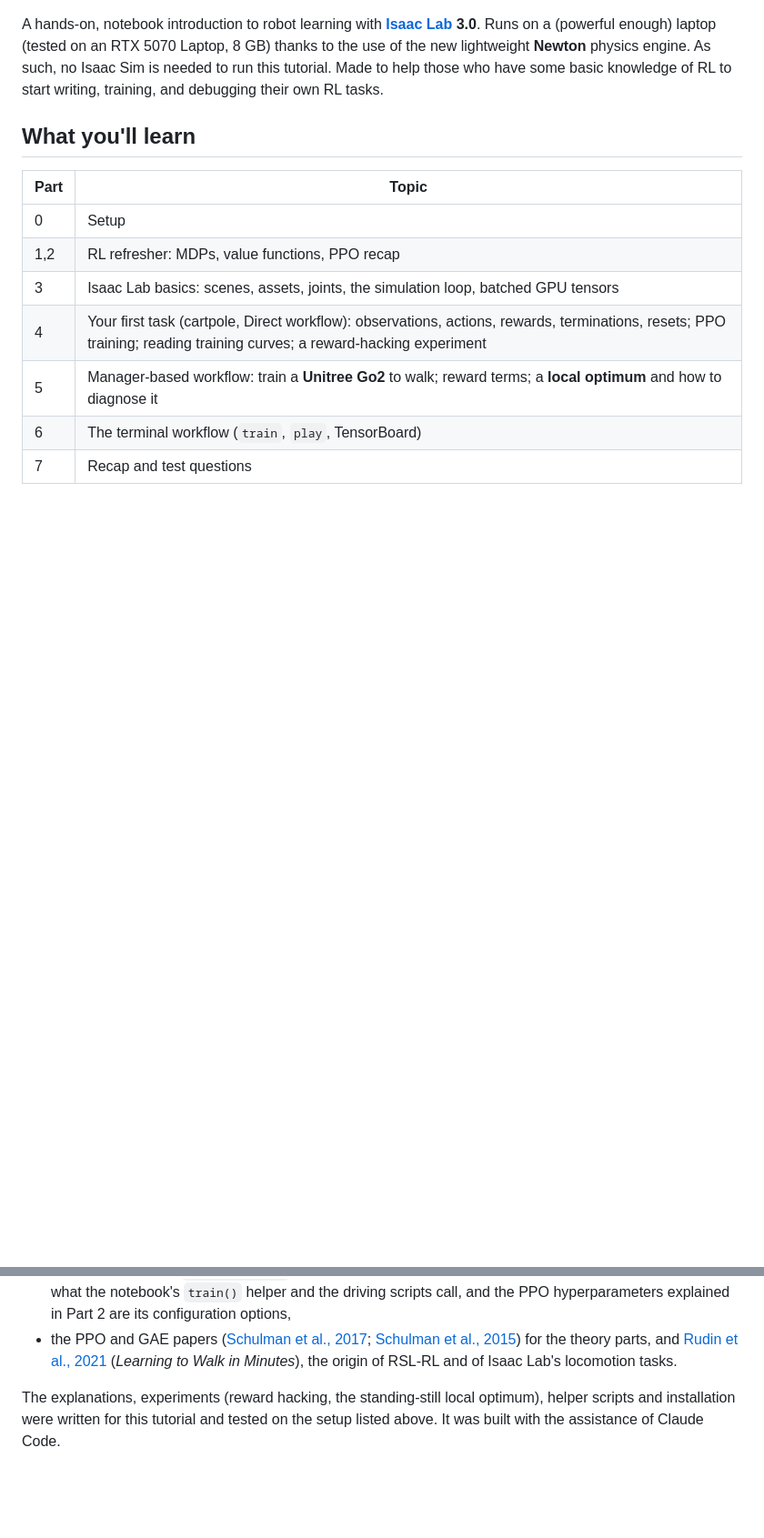
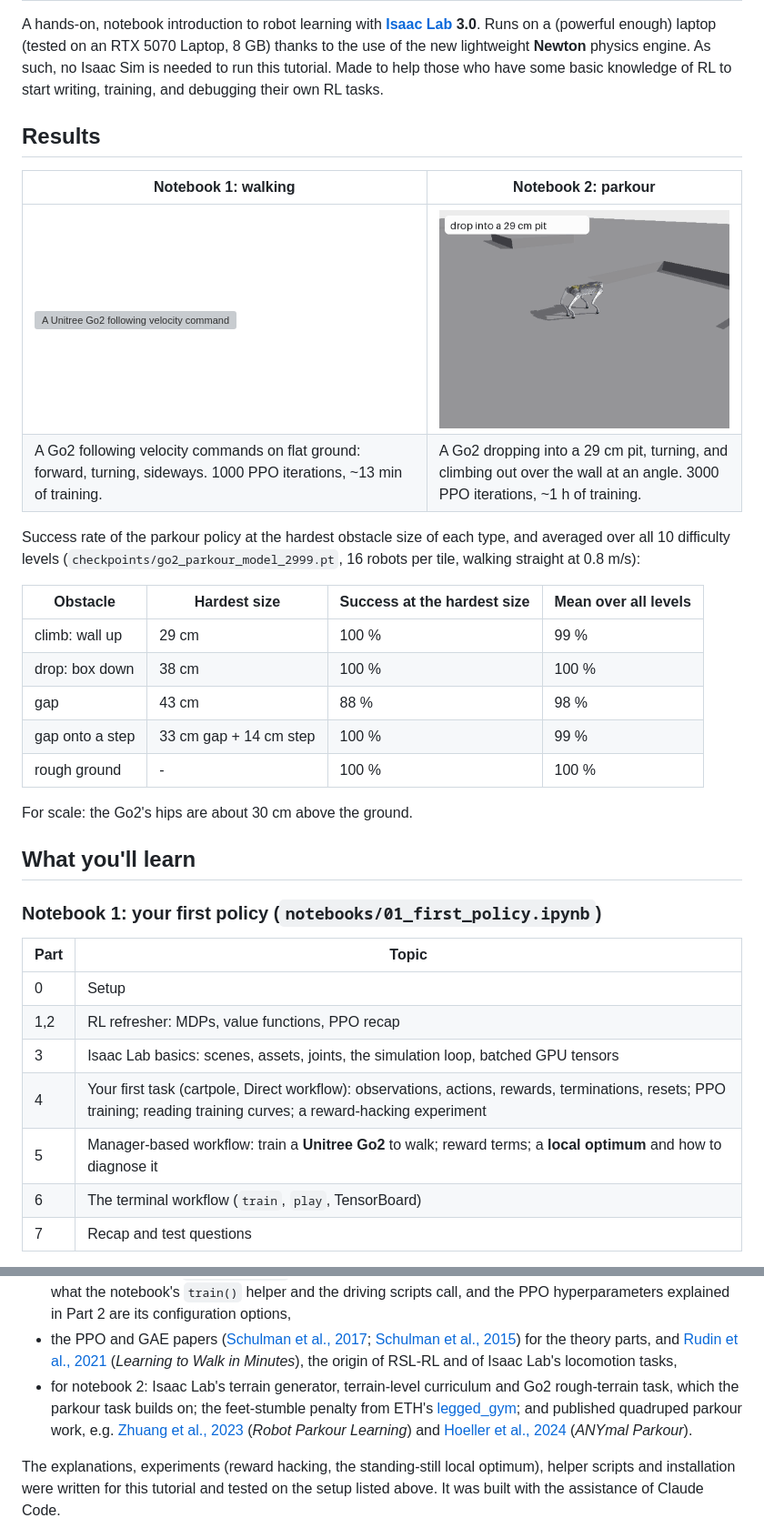
Before and after one commit to andresdiazaguilar/isaaclab-newton-tutorials, a Markdown page: README.md, 2 parts joined by grey strips. Shown at 91% size. GitHub-like rendering; pictures changed too: media/go2_parkour.gif (added); blank space fills up the shorter version; grey boxes are pictures that could not be loaded.

Commit message:
Added second notebook about learning parkour policy

```diff
--- a/README.md
+++ b/README.md
@@ -4,7 +2,29 @@
 
 A hands-on, notebook introduction to robot learning with **[Isaac Lab](https://github.com/isaac-sim/IsaacLab) 3.0**. Runs on a (powerful enough) laptop (tested on an RTX 5070 Laptop, 8 GB) thanks to the use of the new lightweight **Newton** physics engine. As such, no Isaac Sim is needed to run this tutorial. Made to help those who have some basic knowledge of RL to start writing, training, and debugging their own RL tasks.
 
+## Results
+
+| Notebook 1: walking | Notebook 2: parkour |
+|---|---|
+| <img src="media/go2_demo.gif" width="400" alt="A Unitree Go2 following velocity commands: forward, forward while turning, sideways"> | <img src="media/go2_parkour.gif" width="400" alt="A Unitree Go2 dropping into a 29 cm pit, turning, and climbing out over the wall at an angle"> |
+| A Go2 following velocity commands on flat ground: forward, turning, sideways. 1000 PPO iterations, ~13 min of training. | A Go2 dropping into a 29 cm pit, turning, and climbing out over the wall at an angle. 3000 PPO iterations, ~1 h of training. |
+
+Success rate of the parkour policy at the hardest obstacle size of each type, and averaged over all 10 difficulty
+levels (`checkpoints/go2_parkour_model_2999.pt`, 16 robots per tile, walking straight at 0.8 m/s):
+
+| Obstacle | Hardest size | Success at the hardest size | Mean over all levels |
+|---|---|---|---|
+| climb: wall up | 29 cm | 100 % | 99 % |
+| drop: box down | 38 cm | 100 % | 100 % |
+| gap | 43 cm | 88 % | 98 % |
+| gap onto a step | 33 cm gap + 14 cm step | 100 % | 99 % |
+| rough ground | - | 100 % | 100 % |
+
+For scale: the Go2's hips are about 30 cm above the ground.
+
 ## What you'll learn
+
+### Notebook 1: your first policy (`notebooks/01_first_policy.ipynb`)
 
 | Part | Topic |
 |---|---|
@@ -96,7 +158,11 @@ I made this repository to guide myself through learning Isaac Lab while being ab
 - the PPO and GAE papers ([Schulman et al., 2017](https://arxiv.org/abs/1707.06347);
   [Schulman et al., 2015](https://arxiv.org/abs/1506.02438)) for the theory parts, and
   [Rudin et al., 2021](https://arxiv.org/abs/2109.11978) (*Learning to Walk in Minutes*), the origin of RSL-RL
-  and of Isaac Lab's locomotion tasks.
+  and of Isaac Lab's locomotion tasks,
+- for notebook 2: Isaac Lab's terrain generator, terrain-level curriculum and Go2 rough-terrain task, which the
+  parkour task builds on; the feet-stumble penalty from ETH's [legged_gym](https://github.com/leggedrobotics/legged_gym);
+  and published quadruped parkour work, e.g. [Zhuang et al., 2023](https://arxiv.org/abs/2309.05665)
+  (*Robot Parkour Learning*) and [Hoeller et al., 2024](https://arxiv.org/abs/2306.14874) (*ANYmal Parkour*).
 
 The explanations, experiments (reward hacking, the standing-still local optimum), helper scripts and installation
 were written for this tutorial and tested on the setup listed above. It was built with the assistance of Claude Code.
```
Also changed, not shown: other parts of README.md (+49 -9 lines), 16 other files.
